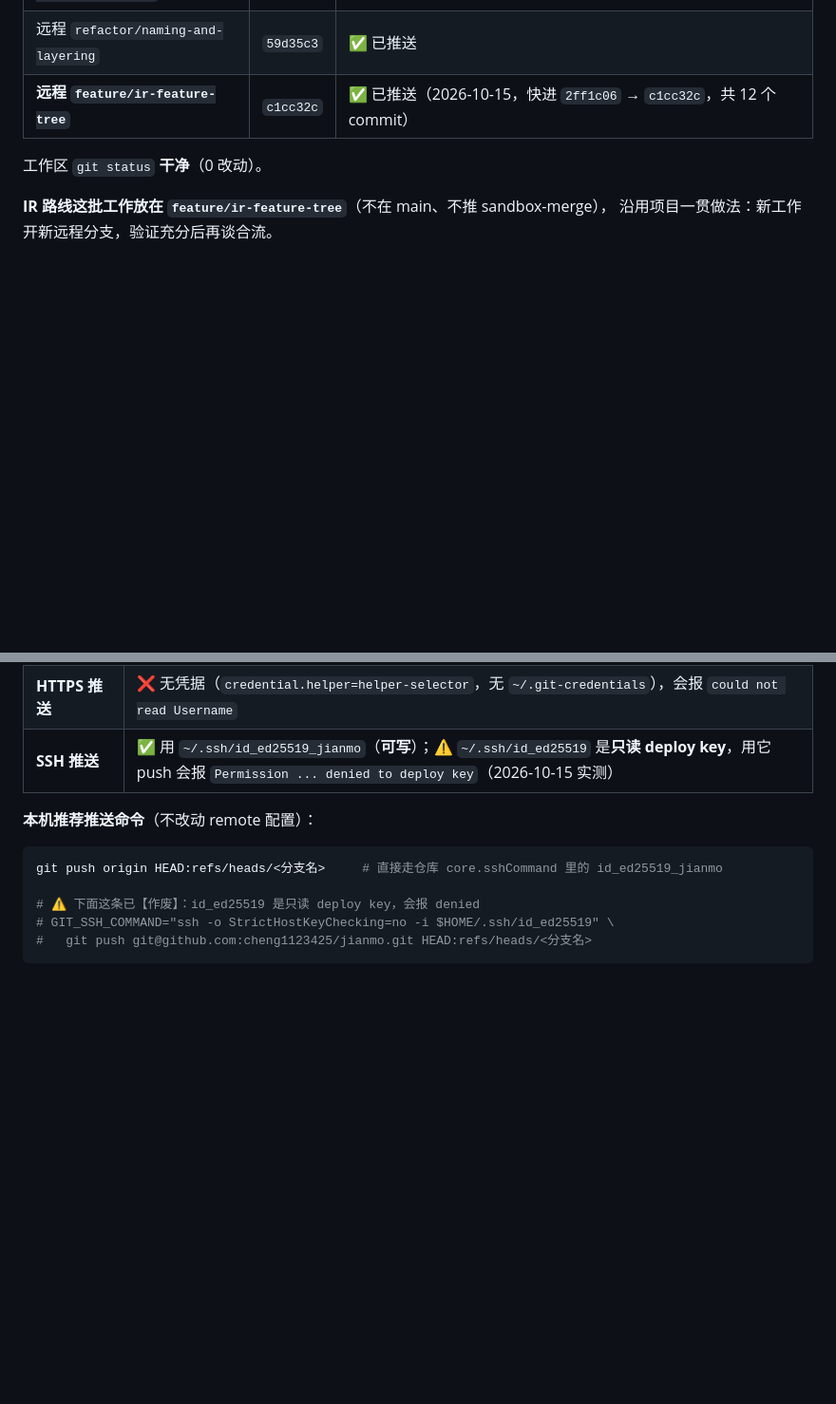
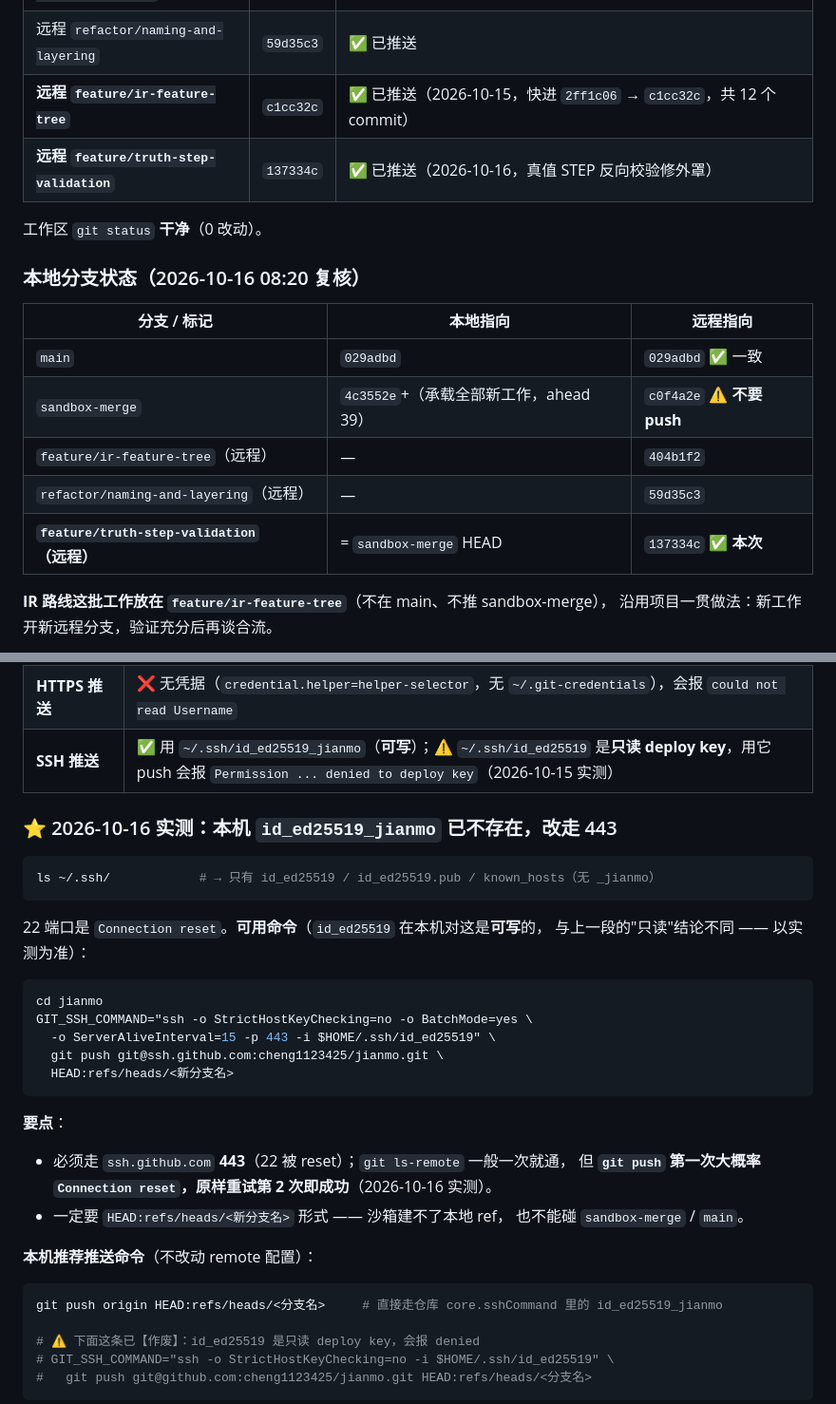
Before and after one commit to cheng1123425/jianmo, a Markdown page: PUSH.md, 2 parts joined by grey strips. Shown at 95% size. Drawn GitHub-style; blank space fills up the shorter version.

Commit message:
docs(PUSH.md): 补上传记录 —— 真值 STEP 反向校验（feature/truth-step-validation @137334c）；记录本机 SSH 实测（id_ed25519_jianmo 已不存在，改走 ssh.github.com:443，首次必 reset 需重试）

````diff
--- a/PUSH.md
+++ b/PUSH.md
@@ -127,8 +128,19 @@ GIT_SSH_COMMAND="ssh -o StrictHostKeyChecking=no -i $HOME/.ssh/id_ed25519" \
 | tag `refactor-naming-and-layering-c69e466` | `c69e466` | 本地标记 |
 | 远程 `refactor/naming-and-layering` | `59d35c3` | ✅ 已推送 |
 | **远程 `feature/ir-feature-tree`** | `c1cc32c` | ✅ 已推送（2026-10-15，快进 `2ff1c06` → `c1cc32c`，共 12 个 commit） |
+| **远程 `feature/truth-step-validation`** | `137334c` | ✅ 已推送（2026-10-16，真值 STEP 反向校验修外罩） |
 
 工作区 `git status` **干净**（0 改动）。
+
+### 本地分支状态（2026-10-16 08:20 复核）
+
+| 分支 / 标记 | 本地指向 | 远程指向 |
+|---|---|---|
+| `main` | `029adbd` | `029adbd` ✅ 一致 |
+| `sandbox-merge` | `4c3552e`+（承载全部新工作，ahead 39） | `c0f4a2e` ⚠️ **不要 push** |
+| `feature/ir-feature-tree`（远程） | — | `404b1f2` |
+| `refactor/naming-and-layering`（远程） | — | `59d35c3` |
+| **`feature/truth-step-validation`（远程）** | = `sandbox-merge` HEAD | `137334c` ✅ **本次** |
 
 **IR 路线这批工作放在 `feature/ir-feature-tree`**（不在 main、不推 sandbox-merge），
 沿用项目一贯做法：新工作开新远程分支，验证充分后再谈合流。
@@ -170,6 +182,29 @@ git checkout -b refactor/naming-and-layering FETCH_HEAD
 | 远程（fetch 用） | `https://gh-proxy.com/https://github.com/cheng1123425/jianmo.git` |
 | **HTTPS 推送** | ❌ 无凭据（`credential.helper=helper-selector`，无 `~/.git-credentials`），会报 `could not read Username` |
 | **SSH 推送** | ✅ 用 `~/.ssh/id_ed25519_jianmo`（**可写**）；⚠️ `~/.ssh/id_ed25519` 是**只读 deploy key**，用它 push 会报 `Permission ... denied to deploy key`（2026-10-15 实测） |
+
+### ⭐ 2026-10-16 实测：本机 `id_ed25519_jianmo` 已不存在，改走 443
+
+```bash
+ls ~/.ssh/            # → 只有 id_ed25519 / id_ed25519.pub / known_hosts（无 _jianmo）
+```
+
+22 端口是 `Connection reset`。**可用命令**（`id_ed25519` 在本机对这是**可写**的，
+与上一段的"只读"结论不同 —— 以实测为准）：
+
+```bash
+cd jianmo
+GIT_SSH_COMMAND="ssh -o StrictHostKeyChecking=no -o BatchMode=yes \
+  -o ServerAliveInterval=15 -p 443 -i $HOME/.ssh/id_ed25519" \
+  git push git@ssh.github.com:cheng1123425/jianmo.git \
+  HEAD:refs/heads/<新分支名>
+```
+
+**要点**：
+* 必须走 `ssh.github.com` **443**（22 被 reset）；`git ls-remote` 一般一次就通，
+  但 **`git push` 第一次大概率 `Connection reset`，原样重试第 2 次即成功**（2026-10-16 实测）。
+* 一定要 `HEAD:refs/heads/<新分支名>` 形式 —— 沙箱建不了本地 ref，
+  也不能碰 `sandbox-merge` / `main`。
 
 **本机推荐推送命令**（不改动 remote 配置）：
 
````
Also changed, not shown: other parts of PUSH.md (+1 -0 lines).
